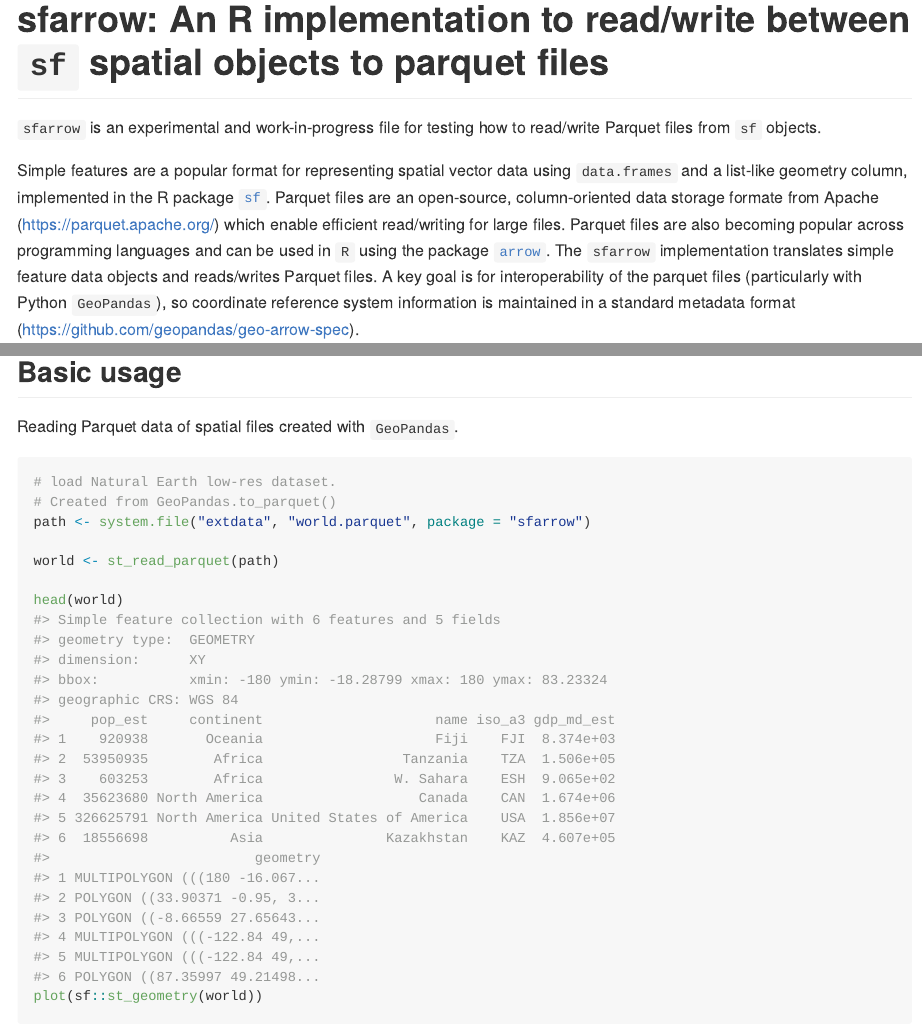
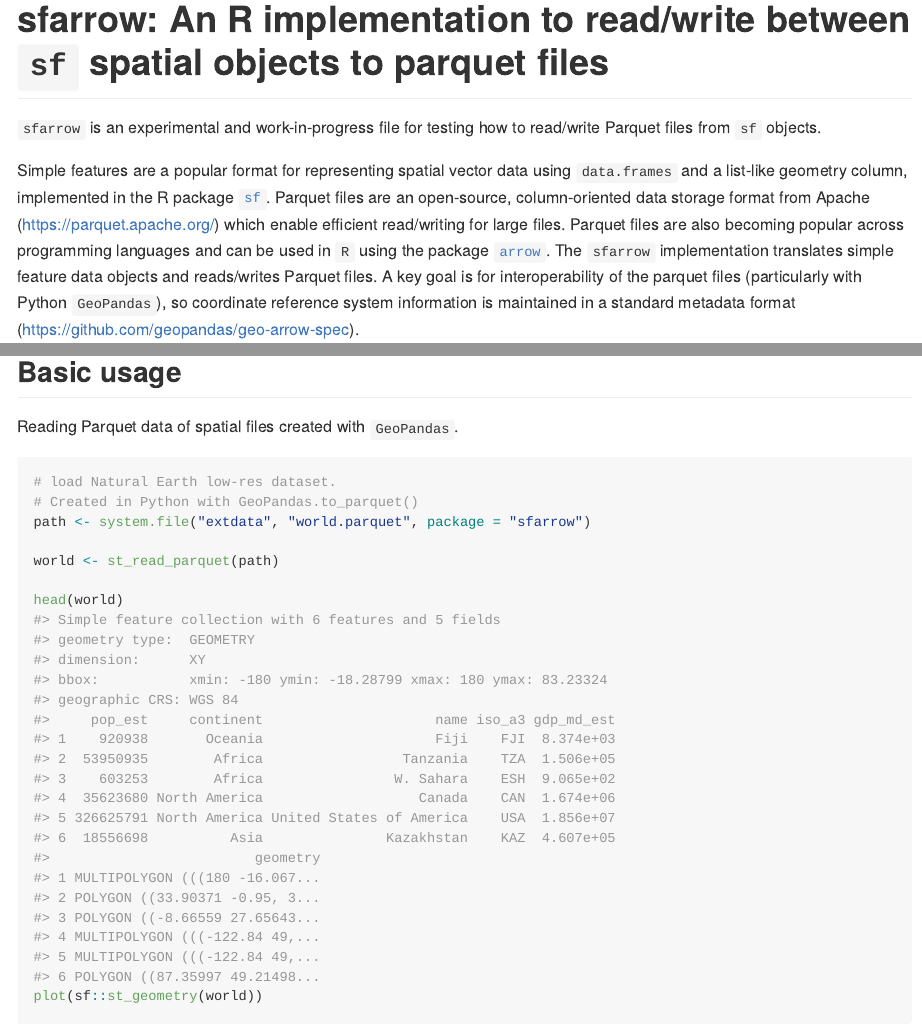
Before and after one commit to wcjochem/sfarrow, an R Markdown document (README.Rmd): the page in a window 1100 px wide, from its top, and a second part further down, joined at a grey line. The pictures show the output file README.md that the author committed with the source, drawn offline in the style of GitHub; long lines of code are wrapped.

Commit message:
fix typos

````diff
--- a/README.Rmd
+++ b/README.Rmd
@@ -23,7 +23,7 @@
 Simple features are a popular format for representing spatial vector data using
 `data.frames` and a list-like geometry column, implemented in the R package
 [`sf`](https://r-spatial.github.io/sf/). Parquet files are an open-source,
-column-oriented data storage formate from Apache
+column-oriented data storage format from Apache
 ([https://parquet.apache.org/](https://parquet.apache.org/)) which enable
 efficient read/writing for large files. Parquet files are also becoming popular
 across programming languages and can be used in `R` using the package
@@ -51,7 +51,7 @@
 Reading Parquet data of spatial files created with `GeoPandas`.
 ```{r}
 # load Natural Earth low-res dataset.
-# Created from GeoPandas.to_parquet()
+# Created in Python with GeoPandas.to_parquet()
 path <- system.file("extdata", "world.parquet", package = "sfarrow")
 
 world <- st_read_parquet(path)
````
Also changed, not shown: R/st_arrow.R (+2 -2 lines), README.md, 1 other file.
